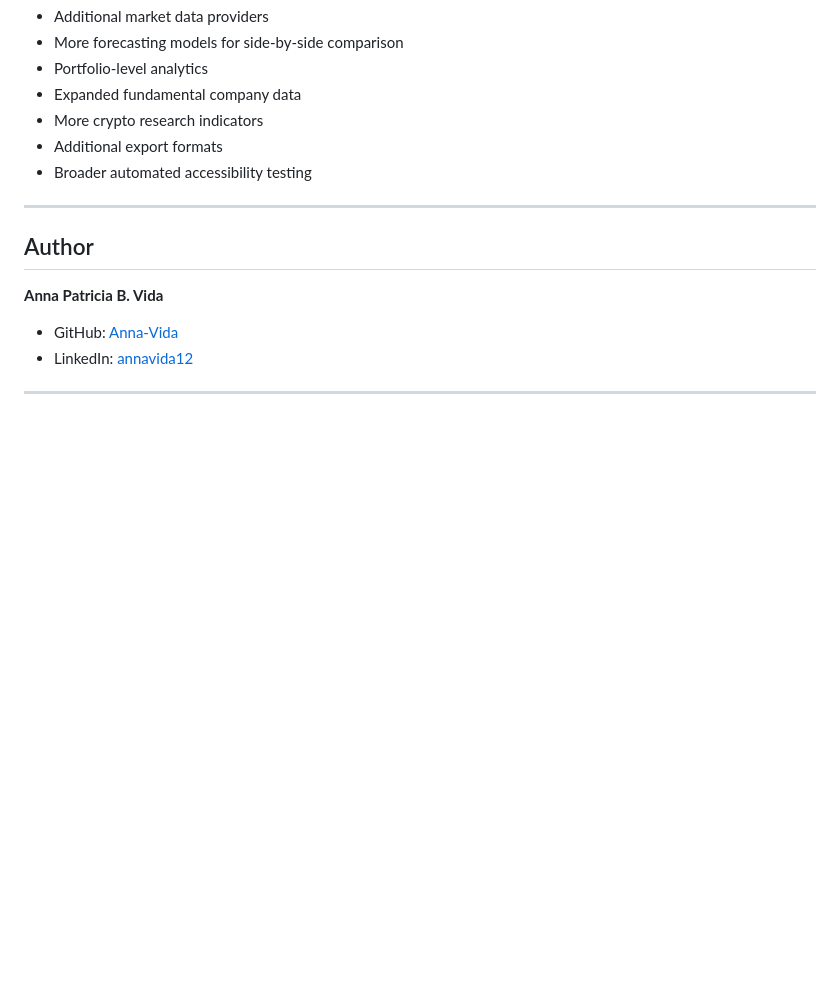
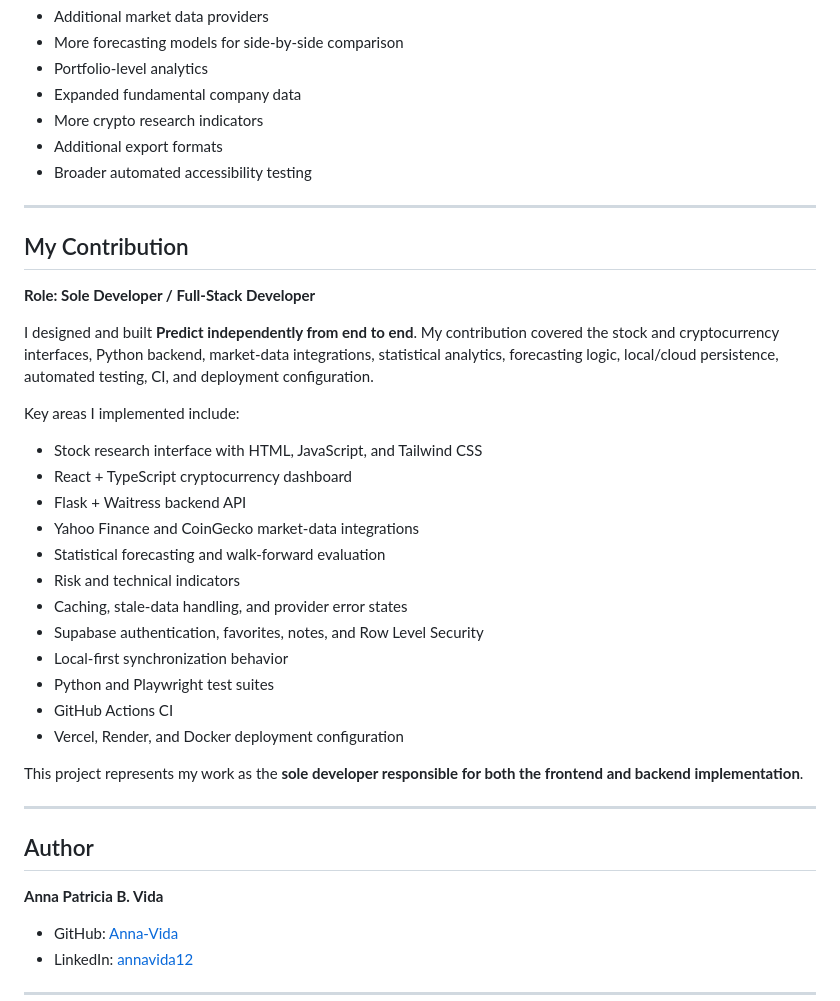
Before and after one commit to Anna-Vida/Stock-Price-Prediction, a Markdown page: README.md, the part around the change. Rendered like a GitHub page; blank space fills up the shorter version.

Commit message:
add solo developer contribution section

```diff
--- a/README.md
+++ b/README.md
@@ -671,6 +671,31 @@ These decisions keep the UI explicit about what data is real, stale, unavailable
 
 ---
 
+## My Contribution
+
+**Role: Sole Developer / Full-Stack Developer**
+
+I designed and built **Predict independently from end to end**. My contribution covered the stock and cryptocurrency interfaces, Python backend, market-data integrations, statistical analytics, forecasting logic, local/cloud persistence, automated testing, CI, and deployment configuration.
+
+Key areas I implemented include:
+
+- Stock research interface with HTML, JavaScript, and Tailwind CSS
+- React + TypeScript cryptocurrency dashboard
+- Flask + Waitress backend API
+- Yahoo Finance and CoinGecko market-data integrations
+- Statistical forecasting and walk-forward evaluation
+- Risk and technical indicators
+- Caching, stale-data handling, and provider error states
+- Supabase authentication, favorites, notes, and Row Level Security
+- Local-first synchronization behavior
+- Python and Playwright test suites
+- GitHub Actions CI
+- Vercel, Render, and Docker deployment configuration
+
+This project represents my work as the **sole developer responsible for both the frontend and backend implementation**.
+
+---
+
 ## Author
 
 **Anna Patricia B. Vida**
```
